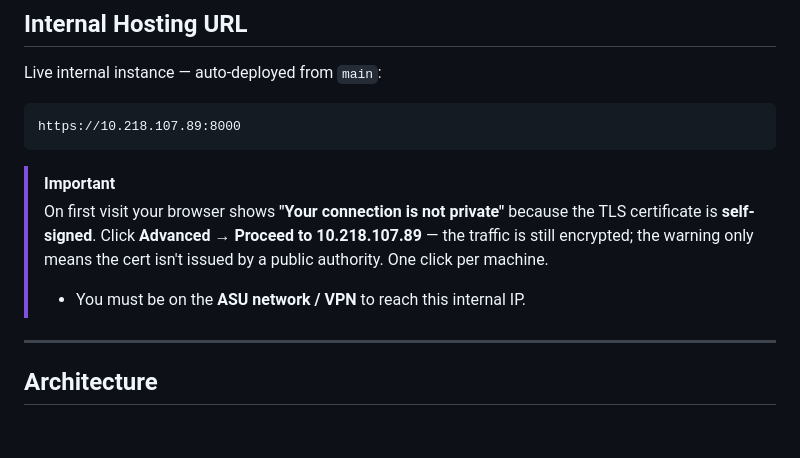
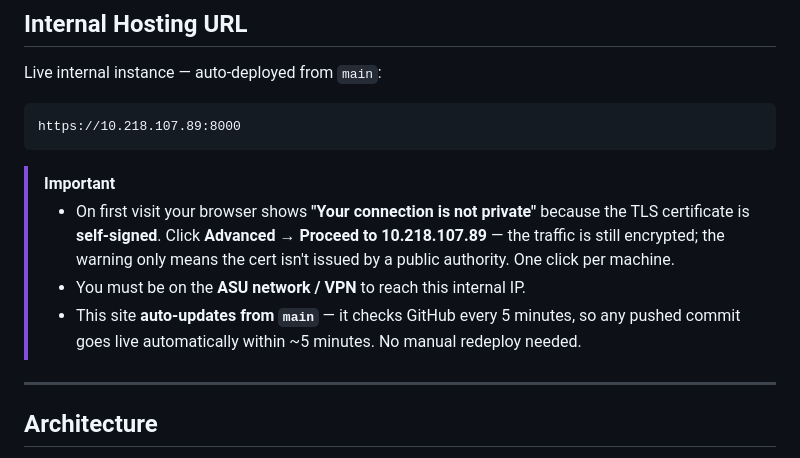
Before and after one commit to Isaiah-Milkey/PhysicsLENS, a Markdown page: README.md, the part around the change. Rendered like a GitHub page; blank space fills up the shorter version.

````diff
--- a/README.md
+++ b/README.md
@@ -12,8 +12,9 @@ https://10.218.107.89:8000
 ```
 
 > [!IMPORTANT]
-> On first visit your browser shows **"Your connection is not private"** because the TLS certificate is **self-signed**. Click **Advanced → Proceed to 10.218.107.89** — the traffic is still encrypted; the warning only means the cert isn't issued by a public authority. One click per machine.
+> - On first visit your browser shows **"Your connection is not private"** because the TLS certificate is **self-signed**. Click **Advanced → Proceed to 10.218.107.89** — the traffic is still encrypted; the warning only means the cert isn't issued by a public authority. One click per machine.
 > - You must be on the **ASU network / VPN** to reach this internal IP.
+> - This site **auto-updates from `main`** — it checks GitHub every 5 minutes, so any pushed commit goes live automatically within ~5 minutes. No manual redeploy needed.
 
 ---
 
````
